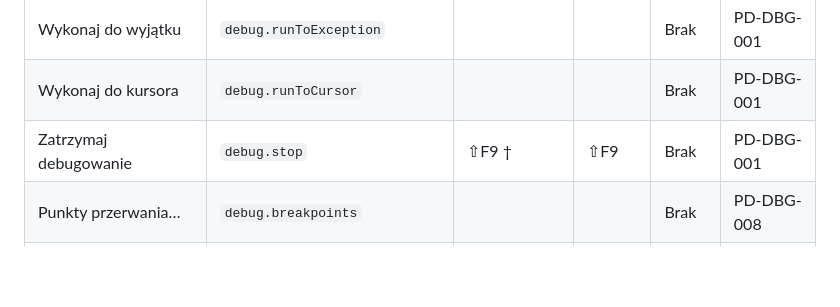
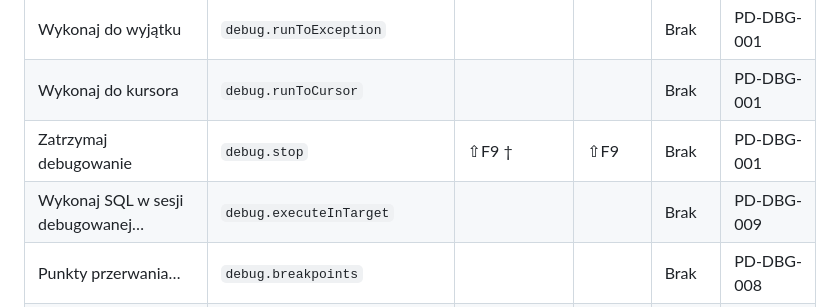
Before and after one commit to andrzejoles/Pelikan, a Markdown page: docs/SKROTY.md, the part around the change. Drawn GitHub-style; blank space fills up the shorter version.

Commit message:
docs: shortcut list with debug.executeInTarget (PD-DBG-009)
Co-Authored-By: Claude Opus 5.5 <noreply@anthropic.com>

```diff
--- a/docs/SKROTY.md
+++ b/docs/SKROTY.md
@@ -315,6 +315,7 @@ klawiszy funkcyjnych” albo z klawiszem fn.
 | Wykonaj do wyjątku | `debug.runToException` |  |  | Brak | PD-DBG-001 |
 | Wykonaj do kursora | `debug.runToCursor` |  |  | Brak | PD-DBG-001 |
 | Zatrzymaj debugowanie | `debug.stop` | ⇧F9 † | ⇧F9 | Brak | PD-DBG-001 |
+| Wykonaj SQL w sesji debugowanej… | `debug.executeInTarget` |  |  | Brak | PD-DBG-009 |
 | Punkty przerwania… | `debug.breakpoints` |  |  | Brak | PD-DBG-008 |
 | Punkt przerwania | `debug.toggleBreakpoint` | ⌃B † | ⌃B | Brak | PD-DBG-007 |
 
```
